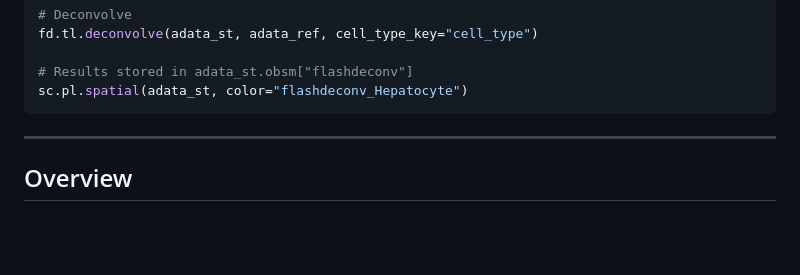
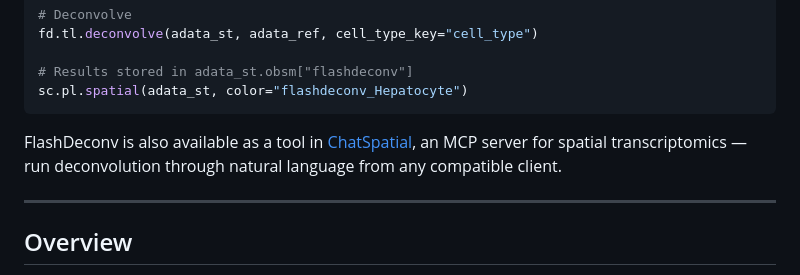
Before and after one commit to cafferychen777/flashdeconv, a Markdown page: README.md, the part around the change. GitHub-like rendering; blank space fills up the shorter version.

Commit message:
Add ChatSpatial integration note to Quick Start

````diff
--- a/README.md
+++ b/README.md
@@ -39,6 +39,8 @@ fd.tl.deconvolve(adata_st, adata_ref, cell_type_key="cell_type")
 # Results stored in adata_st.obsm["flashdeconv"]
 sc.pl.spatial(adata_st, color="flashdeconv_Hepatocyte")
 ```
+
+FlashDeconv is also available as a tool in [ChatSpatial](https://github.com/cafferychen777/ChatSpatial), an MCP server for spatial transcriptomics — run deconvolution through natural language from any compatible client.
 
 ---
 
````
